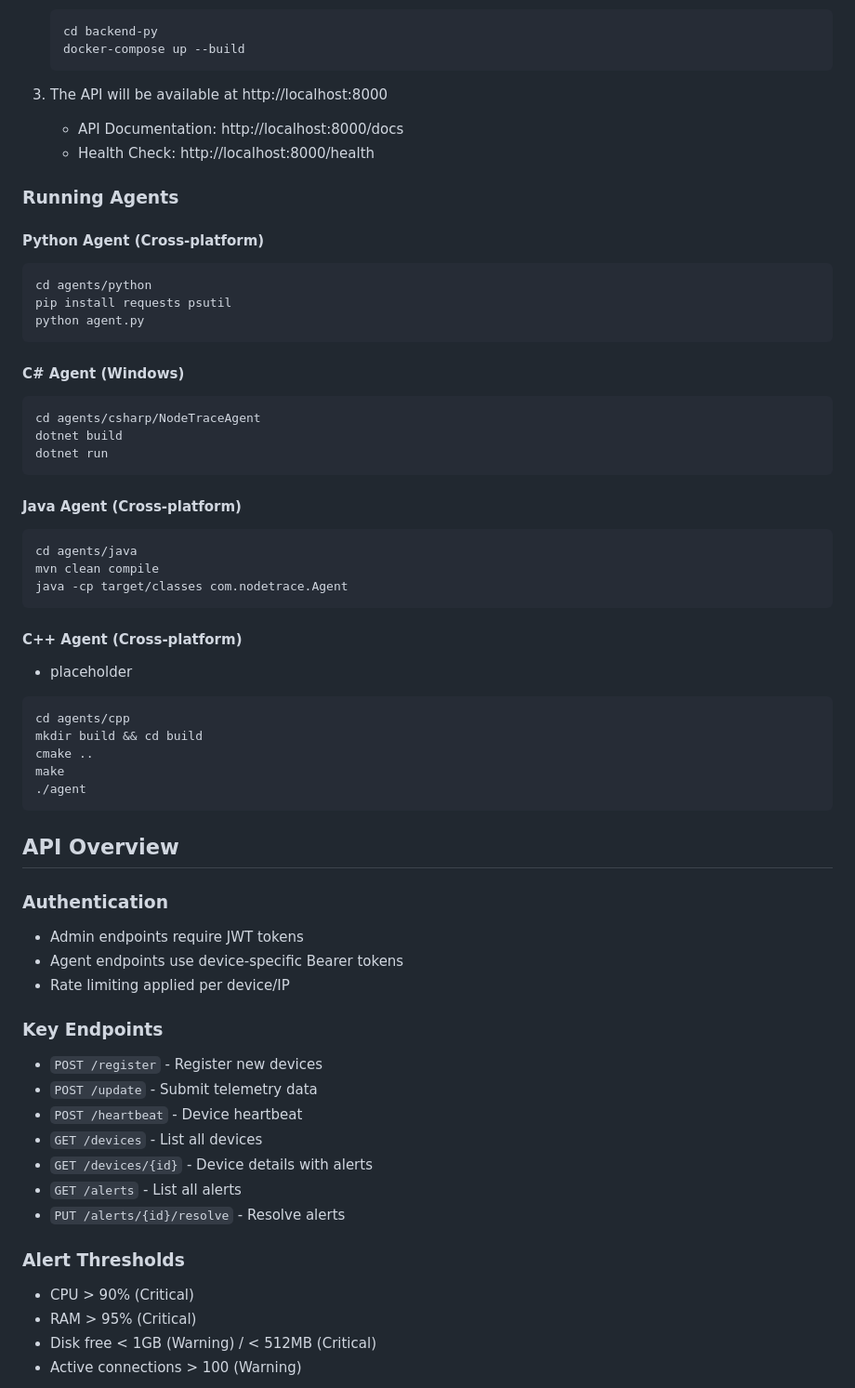
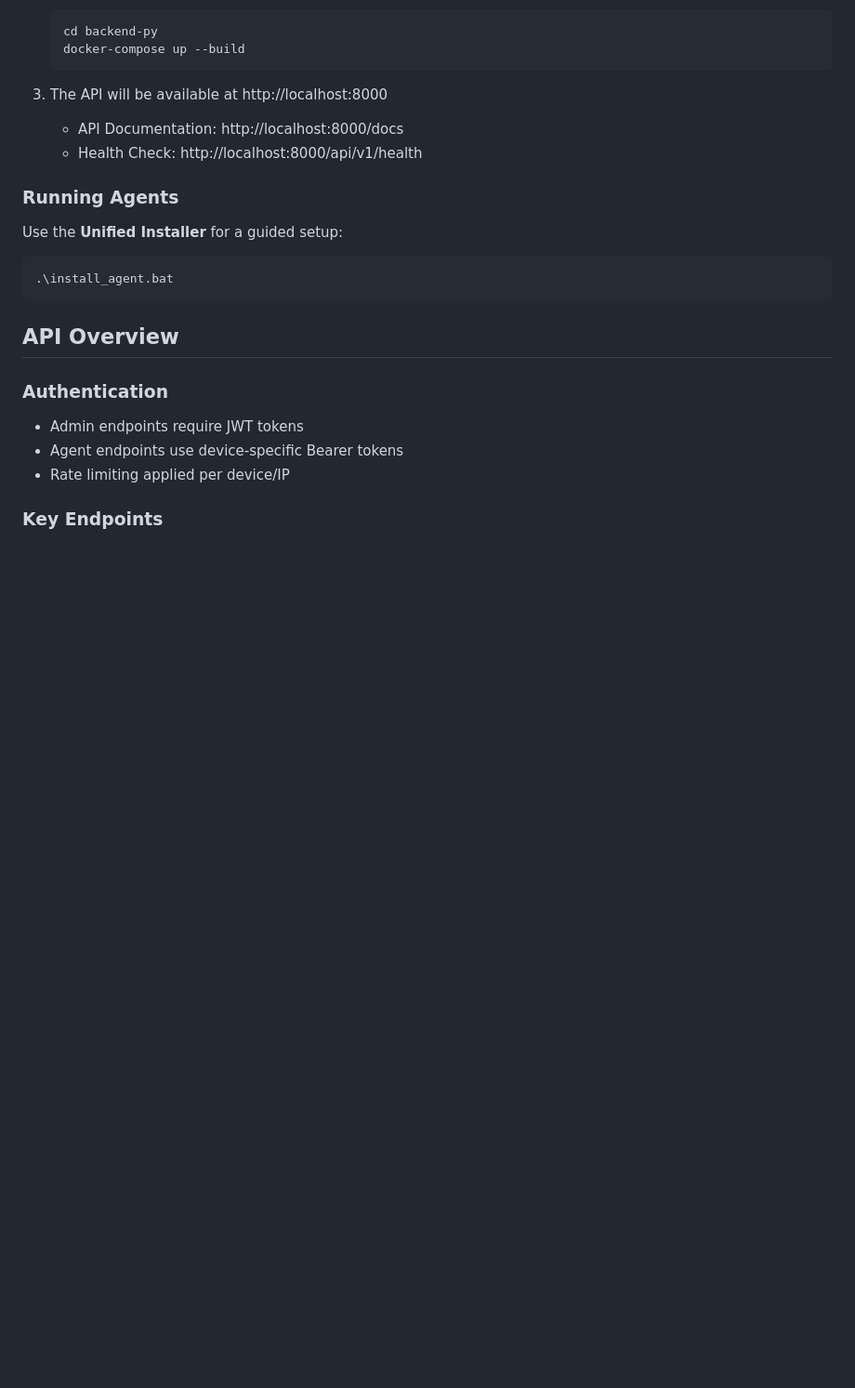
Before and after one commit to Terminalkid09/NodeTrace, a Markdown page: README.md, the part around one of its changes. Shown at 93% size. GitHub-like rendering; blank space fills up the shorter version.

Commit message:
docs: update readme with anomaly detection and installer info

````diff
--- a/README.md
+++ b/README.md
@@ -60,39 +66,12 @@ A comprehensive multi-agent device monitoring platform that collects detailed te
 
 3. The API will be available at http://localhost:8000
    - API Documentation: http://localhost:8000/docs
-   - Health Check: http://localhost:8000/health
+   - Health Check: http://localhost:8000/api/v1/health
 
 ### Running Agents
-
-#### Python Agent (Cross-platform)
+Use the **Unified Installer** for a guided setup:
 ```bash
-cd agents/python
-pip install requests psutil
-python agent.py
-```
-
-#### C# Agent (Windows)
-```bash
-cd agents/csharp/NodeTraceAgent
-dotnet build
-dotnet run
-```
-
-#### Java Agent (Cross-platform)
-```bash
-cd agents/java
-mvn clean compile
-java -cp target/classes com.nodetrace.Agent
-```
-
-#### C++ Agent (Cross-platform)
-- placeholder
-```bash
-cd agents/cpp
-mkdir build && cd build
-cmake ..
-make
-./agent
+.\install_agent.bat
 ```
 
 ## API Overview
@@ -103,17 +82,3 @@ make
 - Rate limiting applied per device/IP
 
 ### Key Endpoints
-- `POST /register` - Register new devices
-- `POST /update` - Submit telemetry data
-- `POST /heartbeat` - Device heartbeat
-- `GET /devices` - List all devices
-- `GET /devices/{id}` - Device details with alerts
-- `GET /alerts` - List all alerts
-- `PUT /alerts/{id}/resolve` - Resolve alerts
-
-### Alert Thresholds
-- CPU > 90% (Critical)
-- RAM > 95% (Critical)
-- Disk free < 1GB (Warning) / < 512MB (Critical)
-- Active connections > 100 (Warning)
-
````
Also changed, not shown: other parts of README.md (+15 -34 lines).
